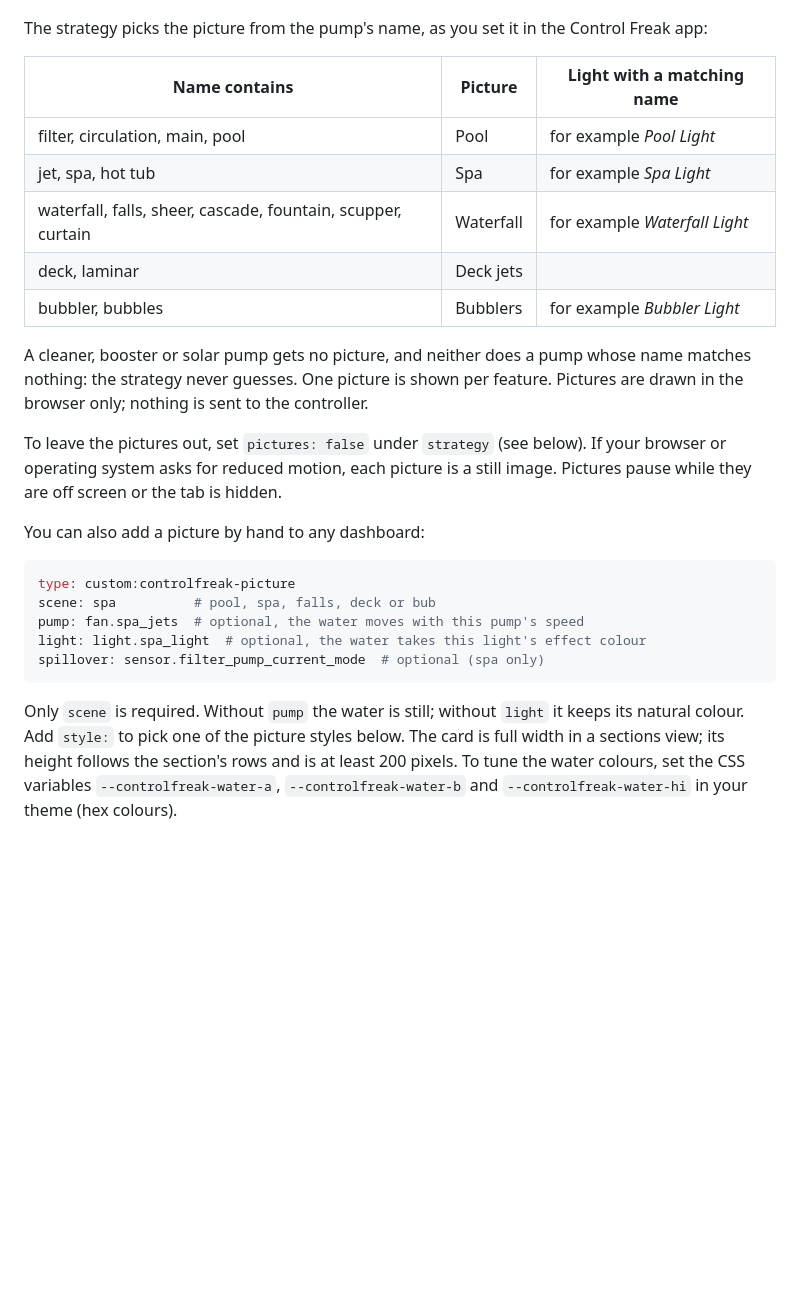
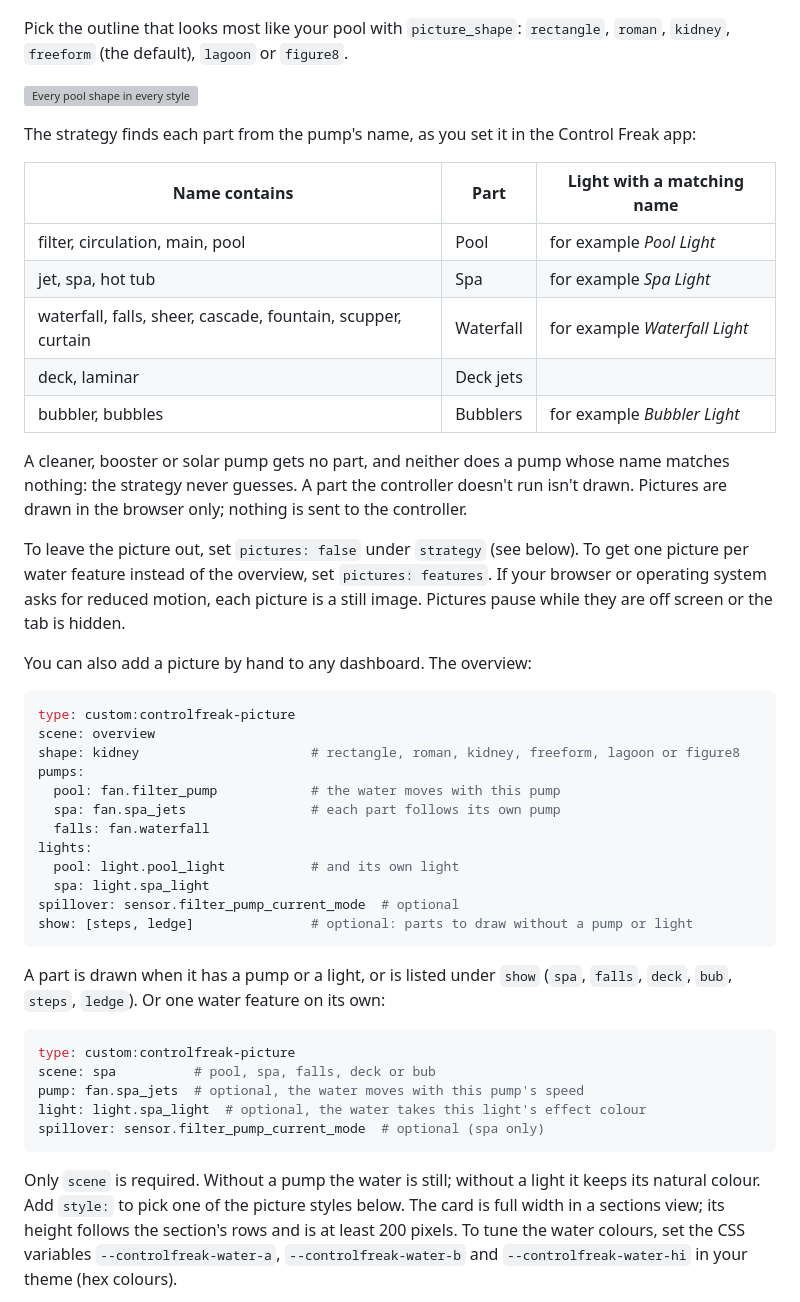
Before and after one commit to Jimmyneox/ha-controlfreak, a Markdown page: docs/controlfreak.md, the part around one of its changes. Rendered like a GitHub page; blank space fills up the shorter version; grey boxes are pictures that could not be loaded.

````diff
--- a/docs/controlfreak.md
+++ b/docs/controlfreak.md
@@ -207,9 +209,14 @@ makes a splash.
 
 ![Animated pictures of the pool, spa and waterfall, by day and by night](images/dashboard-pictures.png)
 
-The strategy picks the picture from the pump's name, as you set it in the Control Freak app:
+Pick the outline that looks most like your pool with `picture_shape`: `rectangle`, `roman`,
+`kidney`, `freeform` (the default), `lagoon` or `figure8`.
 
-| Name contains | Picture | Light with a matching name |
+![Every pool shape in every style](images/dashboard-shapes.png)
+
+The strategy finds each part from the pump's name, as you set it in the Control Freak app:
+
+| Name contains | Part | Light with a matching name |
 |---|---|---|
 | filter, circulation, main, pool | Pool | for example *Pool Light* |
 | jet, spa, hot tub | Spa | for example *Spa Light* |
@@ -217,15 +224,34 @@ The strategy picks the picture from the pump's name, as you set it in the Contro
 | deck, laminar | Deck jets | |
 | bubbler, bubbles | Bubblers | for example *Bubbler Light* |
 
-A cleaner, booster or solar pump gets no picture, and neither does a pump whose name matches
-nothing: the strategy never guesses. One picture is shown per feature. Pictures are drawn
-in the browser only; nothing is sent to the controller.
+A cleaner, booster or solar pump gets no part, and neither does a pump whose name matches
+nothing: the strategy never guesses. A part the controller doesn't run isn't drawn. Pictures
+are drawn in the browser only; nothing is sent to the controller.
 
-To leave the pictures out, set `pictures: false` under `strategy` (see below). If your
+To leave the picture out, set `pictures: false` under `strategy` (see below). To get one
+picture per water feature instead of the overview, set `pictures: features`. If your
 browser or operating system asks for reduced motion, each picture is a still image. Pictures
 pause while they are off screen or the tab is hidden.
 
-You can also add a picture by hand to any dashboard:
+You can also add a picture by hand to any dashboard. The overview:
+
+```yaml
+type: custom:controlfreak-picture
+scene: overview
+shape: kidney                      # rectangle, roman, kidney, freeform, lagoon or figure8
+pumps:
+  pool: fan.filter_pump            # the water moves with this pump
+  spa: fan.spa_jets                # each part follows its own pump
+  falls: fan.waterfall
+lights:
+  pool: light.pool_light           # and its own light
+  spa: light.spa_light
+spillover: sensor.filter_pump_current_mode  # optional
+show: [steps, ledge]               # optional: parts to draw without a pump or light
+```
+
+A part is drawn when it has a pump or a light, or is listed under `show` (`spa`, `falls`,
+`deck`, `bub`, `steps`, `ledge`). Or one water feature on its own:
 
 ```yaml
 type: custom:controlfreak-picture
@@ -235,7 +261,7 @@ light: light.spa_light  # optional, the water takes this light's effect colour
 spillover: sensor.filter_pump_current_mode  # optional (spa only)
 ```
 
-Only `scene` is required. Without `pump` the water is still; without `light` it keeps its
+Only `scene` is required. Without a pump the water is still; without a light it keeps its
 natural colour. Add `style:` to pick one of the picture styles below. The card is full width in a sections view; its height follows the section's
 rows and is at least 200 pixels. To tune the water colours, set the CSS variables
 `--controlfreak-water-a`, `--controlfreak-water-b` and `--controlfreak-water-hi` in your theme
````
Also changed, not shown: other parts of docs/controlfreak.md (+9 -5 lines), CHANGELOG.md (+10 -2 lines), docs/images/dashboard-full-pool.png, 12 other files.
